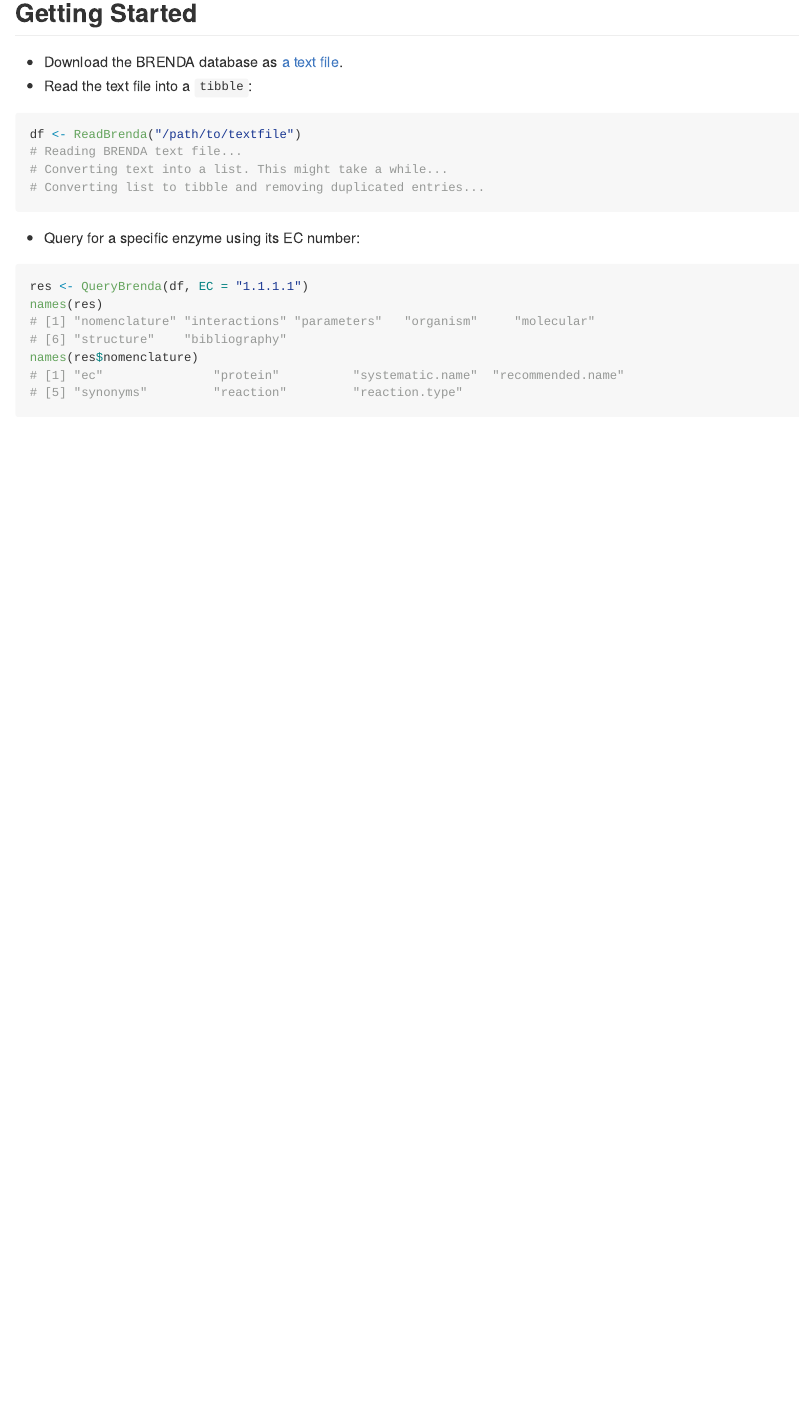
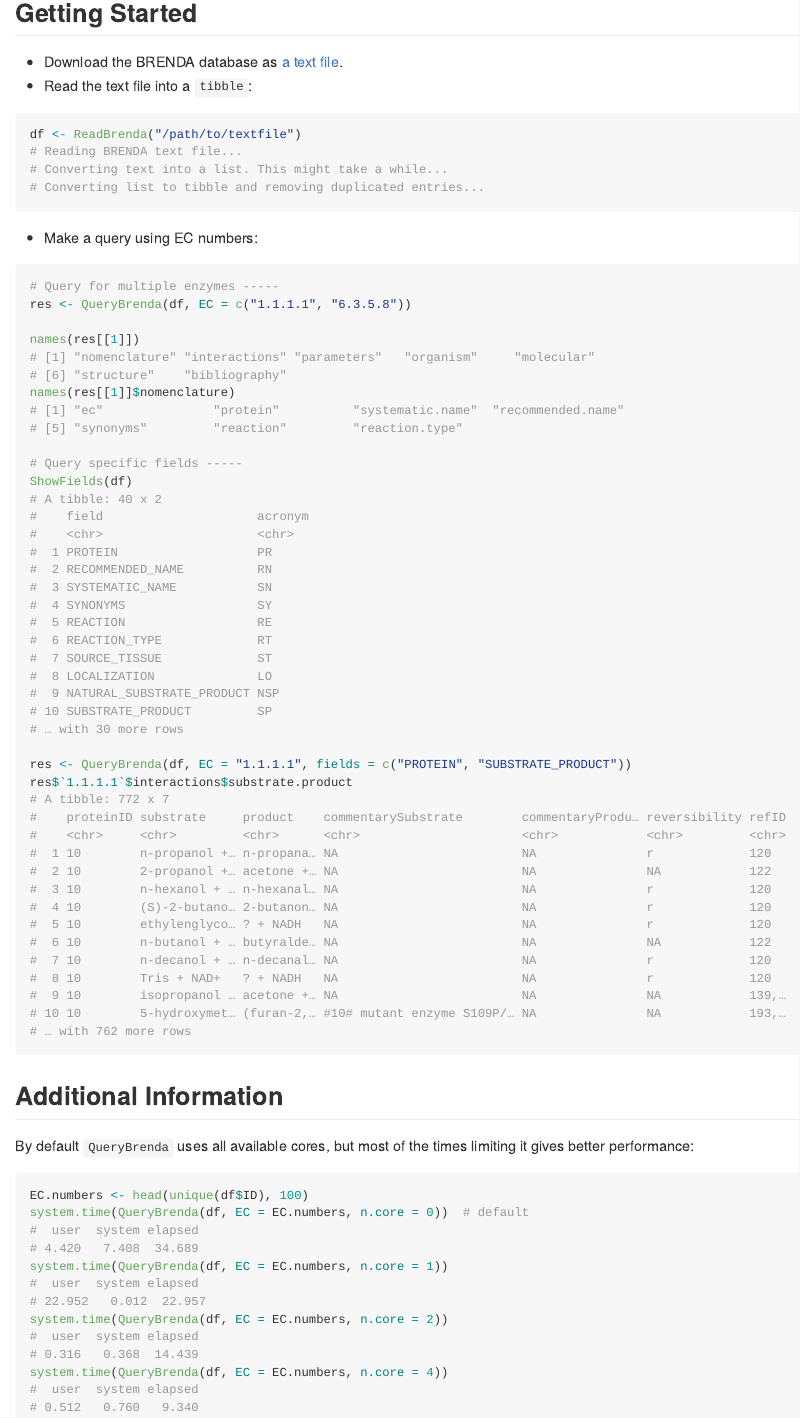
Before and after one commit to y1zhou/brendaDb, an R Markdown document (README.Rmd): the page in a window 1100 px wide, from 560 px down. The pictures show the output file README.md that the author committed with the source, drawn offline in the style of GitHub; badge pictures from the web are left out.

Commit message:
docs(readme): Update based on new functions.

````diff
--- a/README.Rmd
+++ b/README.Rmd
@@ -40,13 +40,68 @@
 # Converting text into a list. This might take a while...
 # Converting list to tibble and removing duplicated entries...
 ```
-- Query for a specific enzyme using its EC number:
+- Make a query using EC numbers:
 ```{r, eval=FALSE}
-res <- QueryBrenda(df, EC = "1.1.1.1")
-names(res)
+# Query for multiple enzymes -----
+res <- QueryBrenda(df, EC = c("1.1.1.1", "6.3.5.8"))
+
+names(res[[1]])
 # [1] "nomenclature" "interactions" "parameters"   "organism"     "molecular"
 # [6] "structure"    "bibliography"
-names(res$nomenclature)
+names(res[[1]]$nomenclature)
 # [1] "ec"               "protein"          "systematic.name"  "recommended.name"
 # [5] "synonyms"         "reaction"         "reaction.type"
+
+# Query specific fields -----
+ShowFields(df)
+# A tibble: 40 x 2
+#    field                     acronym
+#    <chr>                     <chr>
+#  1 PROTEIN                   PR
+#  2 RECOMMENDED_NAME          RN
+#  3 SYSTEMATIC_NAME           SN
+#  4 SYNONYMS                  SY
+#  5 REACTION                  RE
+#  6 REACTION_TYPE             RT
+#  7 SOURCE_TISSUE             ST
+#  8 LOCALIZATION              LO
+#  9 NATURAL_SUBSTRATE_PRODUCT NSP
+# 10 SUBSTRATE_PRODUCT         SP
+# … with 30 more rows
+
+res <- QueryBrenda(df, EC = "1.1.1.1", fields = c("PROTEIN", "SUBSTRATE_PRODUCT"))
+res$`1.1.1.1`$interactions$substrate.product
+# A tibble: 772 x 7
+#    proteinID substrate     product    commentarySubstrate        commentaryProdu… reversibility refID
+#    <chr>     <chr>         <chr>      <chr>                      <chr>            <chr>         <chr>
+#  1 10        n-propanol +… n-propana… NA                         NA               r             120
+#  2 10        2-propanol +… acetone +… NA                         NA               NA            122
+#  3 10        n-hexanol + … n-hexanal… NA                         NA               r             120
+#  4 10        (S)-2-butano… 2-butanon… NA                         NA               r             120
+#  5 10        ethylenglyco… ? + NADH   NA                         NA               r             120
+#  6 10        n-butanol + … butyralde… NA                         NA               NA            122
+#  7 10        n-decanol + … n-decanal… NA                         NA               r             120
+#  8 10        Tris + NAD+   ? + NADH   NA                         NA               r             120
+#  9 10        isopropanol … acetone +… NA                         NA               NA            139,…
+# 10 10        5-hydroxymet… (furan-2,… #10# mutant enzyme S109P/… NA               NA            193,…
+# … with 762 more rows
 ```
+
+
+## Additional Information
+By default `QueryBrenda` uses all available cores, but most of the times limiting it gives better performance:
+```{r, eval=FALSE}
+EC.numbers <- head(unique(df$ID), 100)
+system.time(QueryBrenda(df, EC = EC.numbers, n.core = 0))  # default
+#  user  system elapsed
+# 4.420   7.408  34.689
+system.time(QueryBrenda(df, EC = EC.numbers, n.core = 1))
+#  user  system elapsed
+# 22.952   0.012  22.957
+system.time(QueryBrenda(df, EC = EC.numbers, n.core = 2))
+#  user  system elapsed
+# 0.316   0.368  14.439
+system.time(QueryBrenda(df, EC = EC.numbers, n.core = 4))
+#  user  system elapsed
+# 0.512   0.760   9.340
+```
````
Also changed, not shown: README.md.
